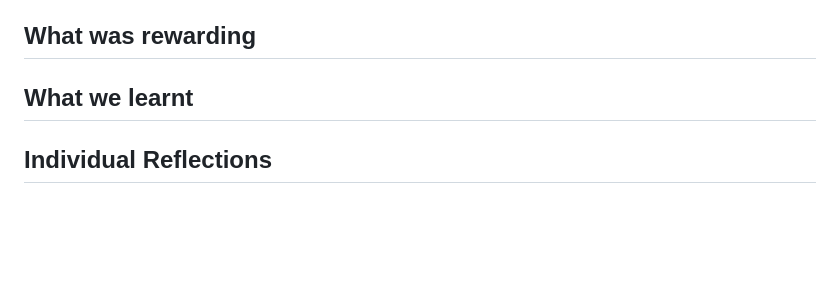
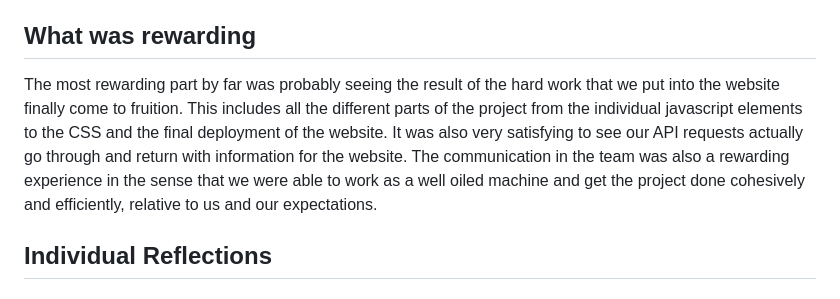
Before and after one commit to wonke1/COMP2110-webapp-project, a Markdown page: REPORT.md, the part around the change. GitHub-like rendering; blank space fills up the shorter version.

Commit message:
Final addition to the report (rewarding experiences)

```diff
--- a/REPORT.md
+++ b/REPORT.md
@@ -59,8 +59,8 @@ The widgets implemented were the currency widget, fun fact widget, weather widge
 Our group ran into various challenges in both the front-end and back-end of the project, the front-end challenged our creative side, requiring creative and new methods for a clean design. However we were able to remedy this challenge by collaborating and incorporating designs from part 1, and new features different members wanted to include creating the design that's currently seen. During the development of the application, due to others in the cohort testing the limits of the blog, large posts would break the website as it was unable to handle the amount  of characters while being dynamically resized. In order to work around this we used javascripts literals to make a static value, dynamic, where if the viewport changes size, instead of the css adjusting the width of the element, the javascript would resize the “static” blog post. Additionally the backend had its own challenges for example the POST request for submitting blog posts was especially challenging as the portal client wouldn’t recognise the login users authentication token, this was solved upon figuring out that in the header posted in the POST request the addition of 'Authorization': `Basic ${getUser().token}` forwarding the user token as required allowing for the completion of the POST request to the portal.
 
 ## What was rewarding
+The most rewarding part by far was probably seeing the result of the hard work that we put into the website finally come to fruition. This includes all the different parts of the project from the individual javascript elements to the CSS and the final deployment of the website. It was also very satisfying to see our API requests actually go through and return with information for the website. The communication in the team was also a rewarding experience in the sense that we were able to work as a well oiled machine and get the project done cohesively and efficiently, relative to us and our expectations.
 
-## What we learnt
 
 
 
```
